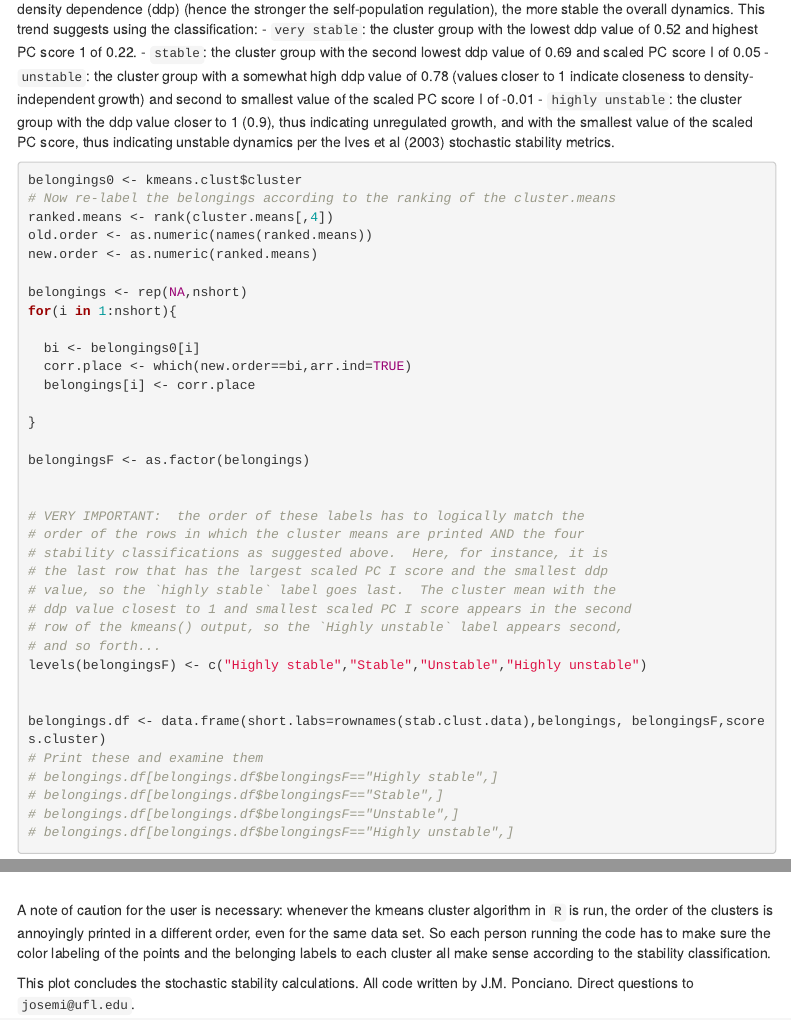
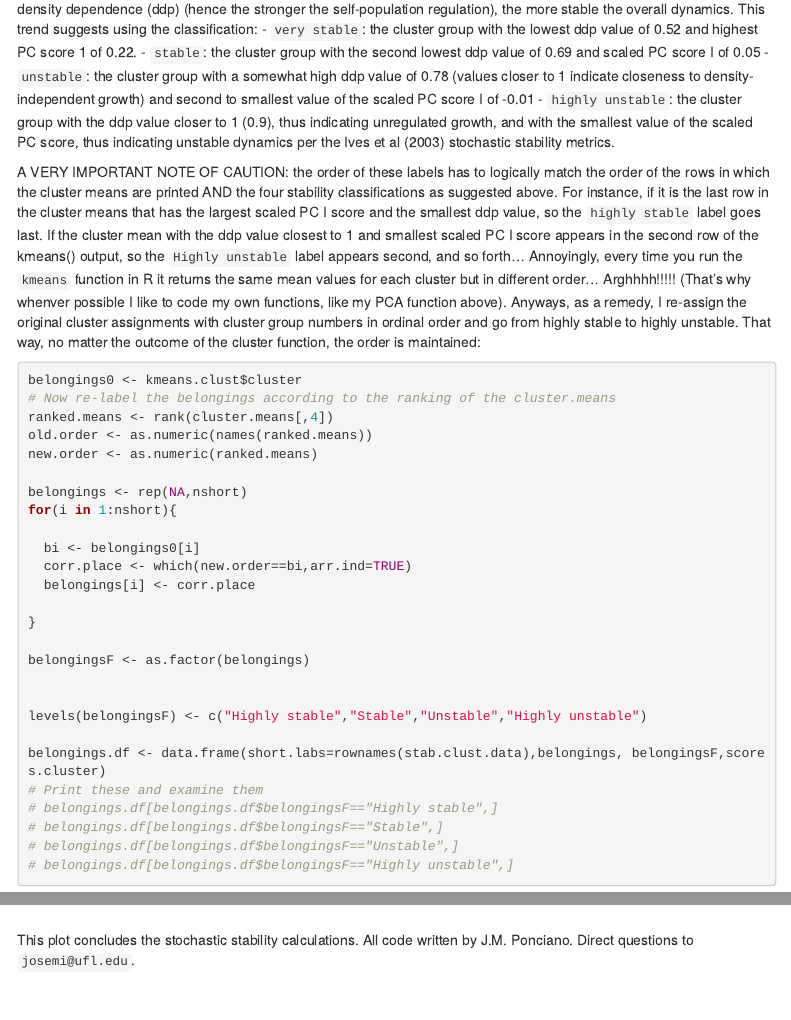
Before and after one commit to jmponciano/StochasticMicrobiome, an R Markdown document (ExampleCalcs/StochasticStability.Rmd): the page in a window 1100 px wide, from 9340 px down, and a second part further down, joined at a grey line. The pictures show the output file ExampleCalcs/StochasticStability.html that the author committed with the source, opened offline; menus at the side of the page are left out.

Commit message:
Last details

````diff
--- a/ExampleCalcs/StochasticStability.Rmd
+++ b/ExampleCalcs/StochasticStability.Rmd
@@ -366,6 +366,21 @@ print(cluster.means)
 
 The thing to remember of this table is that the highest the mean score in PC I and the lowest the value of the strength of density dependence (ddp) (hence the stronger the self-population regulation), the more stable the overall dynamics. This trend suggests using the classification: - `very stable`: the cluster group with the lowest ddp value of 0.52 and highest PC score 1 of 0.22. - `stable`: the cluster group with the second lowest ddp value of 0.69 and scaled PC score I of 0.05 - `unstable`: the cluster group with a somewhat high ddp value of 0.78 (values closer to 1 indicate closeness to density-independent growth) and second to smallest value of the scaled PC score I of -0.01 - `highly unstable`: the cluster group with the ddp value closer to 1 (0.9), thus indicating unregulated growth, and with the smallest value of the scaled PC score, thus indicating unstable dynamics per the Ives et al (2003) stochastic stability metrics.
 
+A VERY IMPORTANT NOTE OF CAUTION:  the order of these labels has to logically match the
+order of the rows in which the cluster means are printed AND the four
+stability classifications as suggested above.  For instance, if it is
+the last row in the cluster means that has the largest scaled PC I score
+and the smallest ddp value, so the `highly stable` label goes last.  If the cluster mean with the ddp value closest to 1 and smallest scaled PC I score appears in the second row of the kmeans() output, so the
+`Highly unstable` label appears second, and so forth...
+Annoyingly, every time you run the `kmeans` function in R it returns the same
+mean values for each cluster but in different order... Arghhhh!!!!!
+(That's why whenver possible I like to code my own functions, like my PCA
+function above). Anyways, as a remedy, I re-assign the original cluster
+assignments with cluster group numbers in ordinal order and go from highly stable
+to highly unstable. That way, no matter the outcome of the cluster function, the
+order is maintained:
+
+
 ```{r belongingscalcsII}
 
 belongings0 <- kmeans.clust$cluster
@@ -386,16 +401,7 @@ for(i in 1:nshort){
 belongingsF <- as.factor(belongings)
 
 
-# VERY IMPORTANT:  the order of these labels has to logically match the
-# order of the rows in which the cluster means are printed AND the four
-# stability classifications as suggested above.  Here, for instance, it is
-# the last row that has the largest scaled PC I score and the smallest ddp
-# value, so the `highly stable` label goes last.  The cluster mean with the
-# ddp value closest to 1 and smallest scaled PC I score appears in the second
-# row of the kmeans() output, so the `Highly unstable` label appears second,
-# and so forth...
 levels(belongingsF) <- c("Highly stable","Stable","Unstable","Highly unstable")
-
 
 belongings.df <- data.frame(short.labs=rownames(stab.clust.data),belongings, belongingsF,scores.cluster)
 # Print these and examine them
@@ -459,11 +465,5 @@ legend(x=0.08,y=0.11, legend=c("Highly stable","Stable","Unstable","Highly unsta
 This code results in the following plot:
 ![Stability PCA](./ExampleFigures/PCA-88women-2spp-March2025.JPEG)
 
-A note of caution for the user is necessary:  whenever the kmeans cluster
-algorithm in `R` is run, the order of the clusters is annoyingly printed in a
-different order, even for the same data set. So each person running the code
-has to make  sure the color labeling of the points and the belonging labels to
-each cluster all make sense according to the stability classification.
-
 This plot concludes the stochastic stability calculations. All code written by
 J.M. Ponciano.  Direct questions to `josemi@ufl.edu`.
````
Also changed, not shown: ExampleCalcs/StochasticStability.html.
